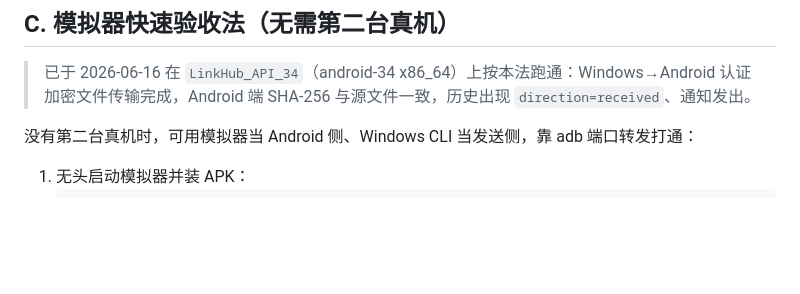
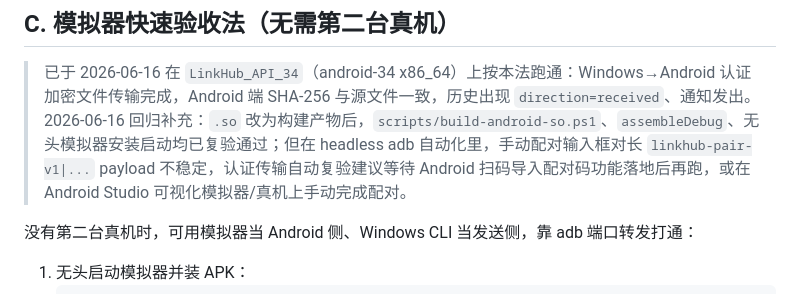
Before and after one commit to PriscillaOvO/LinkHub, a Markdown page: docs/真机测试指南.md, the part around the change. GitHub-like rendering; blank space fills up the shorter version.

```diff
--- a/docs/真机测试指南.md
+++ b/docs/真机测试指南.md
@@ -352,6 +352,7 @@ Android 14+ 设备使用 `registerServiceInfoCallback` 解析服务详情，并
 ## C. 模拟器快速验收法（无需第二台真机）
 
 > 已于 2026-06-16 在 `LinkHub_API_34`（android-34 x86_64）上按本法跑通：Windows→Android 认证加密文件传输完成，Android 端 SHA-256 与源文件一致，历史出现 `direction=received`、通知发出。
+> 2026-06-16 回归补充：`.so` 改为构建产物后，`scripts/build-android-so.ps1`、`assembleDebug`、无头模拟器安装启动均已复验通过；但在 headless adb 自动化里，手动配对输入框对长 `linkhub-pair-v1|...` payload 不稳定，认证传输自动复验建议等待 Android 扫码导入配对码功能落地后再跑，或在 Android Studio 可视化模拟器/真机上手动完成配对。
 
 没有第二台真机时，可用模拟器当 Android 侧、Windows CLI 当发送侧，靠 adb 端口转发打通：
 
```
Also changed, not shown: docs/项目状态.md (+6 -0 lines).
